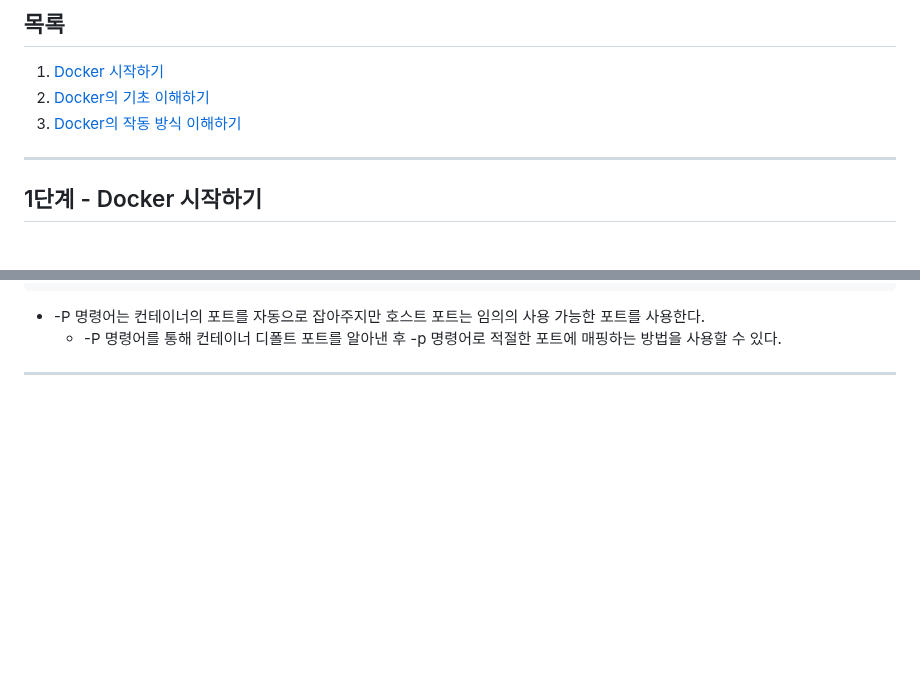
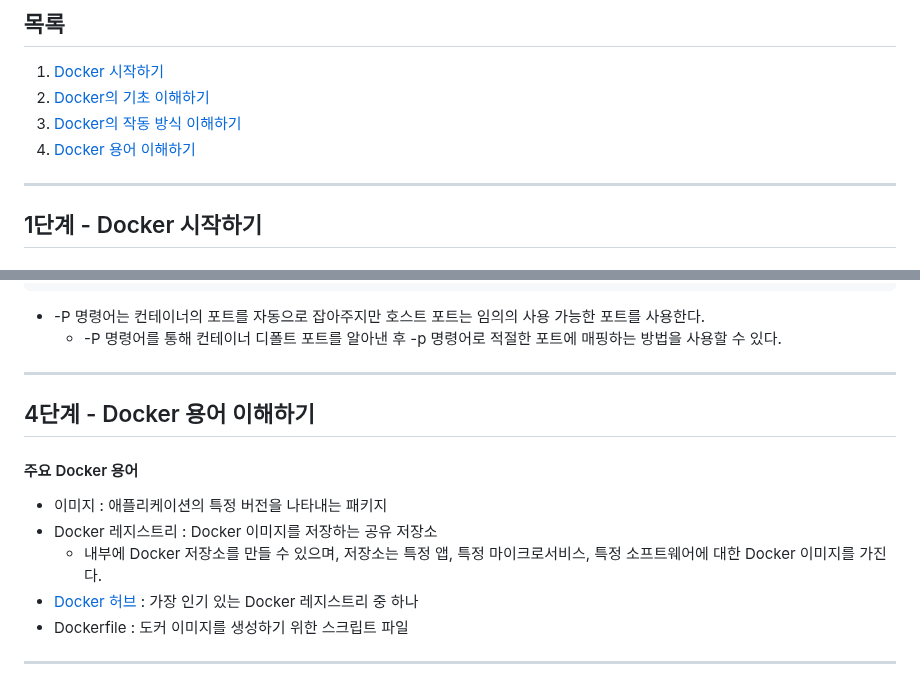
Before and after one commit to PhiloMonx1/learning-spring-and-spring-boot-3.x, a Markdown page: 19_Learning_Docker_with_Spring_and_Spring_Boot/README.md, 2 parts joined by grey strips. GitHub-like rendering; blank space fills up the shorter version.

Commit message:
4단계 - Docker 용어 이해하기
*docs : 주요 도커 용어 노트

```diff
--- a/19_Learning_Docker_with_Spring_and_Spring_Boot/README.md
+++ b/19_Learning_Docker_with_Spring_and_Spring_Boot/README.md
@@ -4,6 +4,7 @@
 1. [Docker 시작하기](#1단계---Docker-시작하기)
 2. [Docker의 기초 이해하기](#2단계---docker의-기초-이해하기)
 3. [Docker의 작동 방식 이해하기](#3단계---docker의-작동-방식-이해하기)
+4. [Docker 용어 이해하기](#4단계---docker-용어-이해하기)
 
 ---
 
@@ -138,3 +139,14 @@ CONTAINER ID   IMAGE                                    COMMAND
   - -P 명령어를 통해 컨테이너 디폴트 포트를 알아낸 후 -p 명령어로 적절한 포트에 매핑하는 방법을 사용할 수 있다.
 
 ---
+
+## 4단계 - Docker 용어 이해하기
+
+#### 주요 Docker 용어
+- 이미지 : 애플리케이션의 특정 버전을 나타내는 패키지
+- Docker 레지스트리 : Docker 이미지를 저장하는 공유 저장소
+  - 내부에 Docker 저장소를 만들 수 있으며, 저장소는 특정 앱, 특정 마이크로서비스, 특정 소프트웨어에 대한 Docker 이미지를 가진다.
+- [Docker 허브](https://hub.docker.com/) : 가장 인기 있는 Docker 레지스트리 중 하나
+- Dockerfile : 도커 이미지를 생성하기 위한 스크립트 파일
+
+---
```
